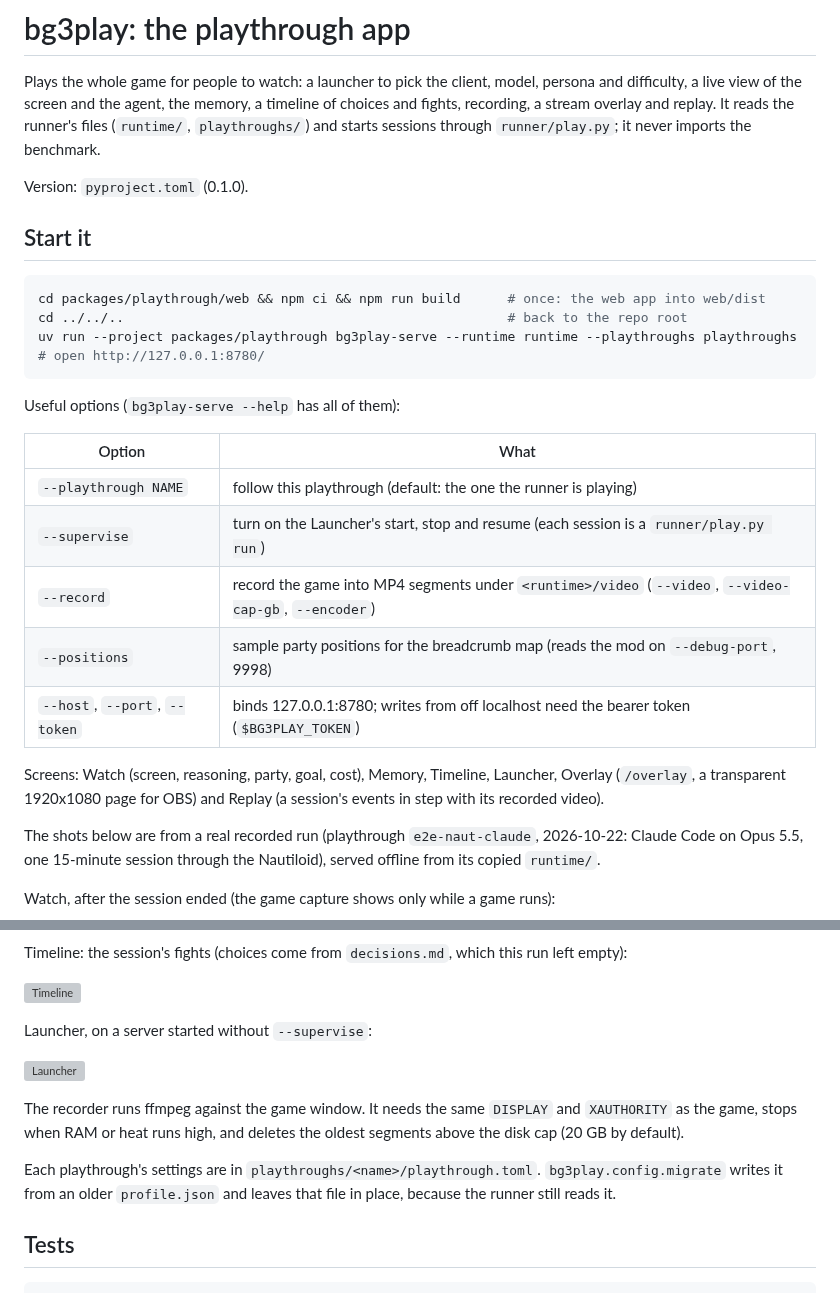
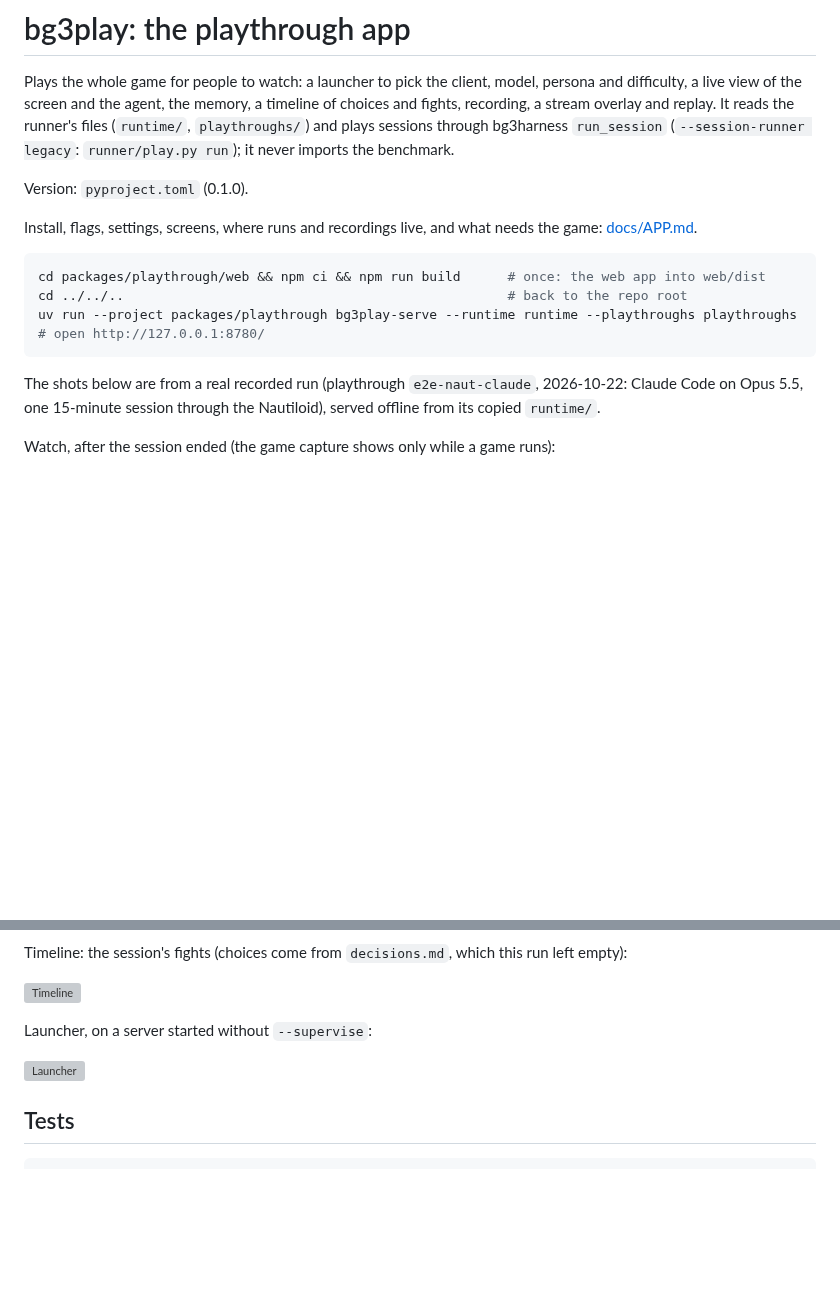
Before and after one commit to Bogzx/bg3-agent-harness, a Markdown page: packages/playthrough/README.md, 2 parts joined by grey strips. Rendered like a GitHub page; blank space fills up the shorter version; grey boxes are pictures that could not be loaded.

````diff
--- a/packages/playthrough/README.md
+++ b/packages/playthrough/README.md
@@ -2,12 +2,12 @@
 
 Plays the whole game for people to watch: a launcher to pick the client, model, persona and difficulty, a live view
 of the screen and the agent, the memory, a timeline of choices and fights, recording, a stream overlay and replay.
-It reads the runner's files (`runtime/`, `playthroughs/`) and starts sessions through `runner/play.py`; it never
-imports the benchmark.
+It reads the runner's files (`runtime/`, `playthroughs/`) and plays sessions through bg3harness `run_session`
+(`--session-runner legacy`: `runner/play.py run`); it never imports the benchmark.
 
 Version: `pyproject.toml` (0.1.0).
 
-## Start it
+Install, flags, settings, screens, where runs and recordings live, and what needs the game: [docs/APP.md](../../docs/APP.md).
 
 ```bash
 cd packages/playthrough/web && npm ci && npm run build      # once: the web app into web/dist
@@ -15,19 +15,6 @@ cd ../../..                                                 # back to the repo r
 uv run --project packages/playthrough bg3play-serve --runtime runtime --playthroughs playthroughs
 # open http://127.0.0.1:8780/
 ```
-
-Useful options (`bg3play-serve --help` has all of them):
-
-| Option | What |
-|---|---|
-| `--playthrough NAME` | follow this playthrough (default: the one the runner is playing) |
-| `--supervise` | turn on the Launcher's start, stop and resume (each session is a `runner/play.py run`) |
-| `--record` | record the game into MP4 segments under `<runtime>/video` (`--video`, `--video-cap-gb`, `--encoder`) |
-| `--positions` | sample party positions for the breadcrumb map (reads the mod on `--debug-port`, 9998) |
-| `--host`, `--port`, `--token` | binds 127.0.0.1:8780; writes from off localhost need the bearer token (`$BG3PLAY_TOKEN`) |
-
-Screens: Watch (screen, reasoning, party, goal, cost), Memory, Timeline, Launcher, Overlay (`/overlay`, a
-transparent 1920x1080 page for OBS) and Replay (a session's events in step with its recorded video).
 
 The shots below are from a real recorded run (playthrough `e2e-naut-claude`, 2026-10-22: Claude Code on Opus 5.5,
 one 15-minute session through the Nautiloid), served offline from its copied `runtime/`.
@@ -48,12 +35,6 @@ Launcher, on a server started without `--supervise`:
 
 ![Launcher](docs/launcher.webp)
 
-The recorder runs ffmpeg against the game window. It needs the same `DISPLAY` and `XAUTHORITY` as the game, stops
-when RAM or heat runs high, and deletes the oldest segments above the disk cap (20 GB by default).
-
-Each playthrough's settings are in `playthroughs/<name>/playthrough.toml`. `bg3play.config.migrate` writes it from an
-older `profile.json` and leaves that file in place, because the runner still reads it.
-
 ## Tests
 
 ```bash
````
Also changed, not shown: docs/APP.md (added, +233 -0 lines), docs/img/app-launcher.png (added), docs/img/app-memory.png (added), docs/img/app-timeline.png (added), docs/img/app-watch.png (added), 5 other files.
